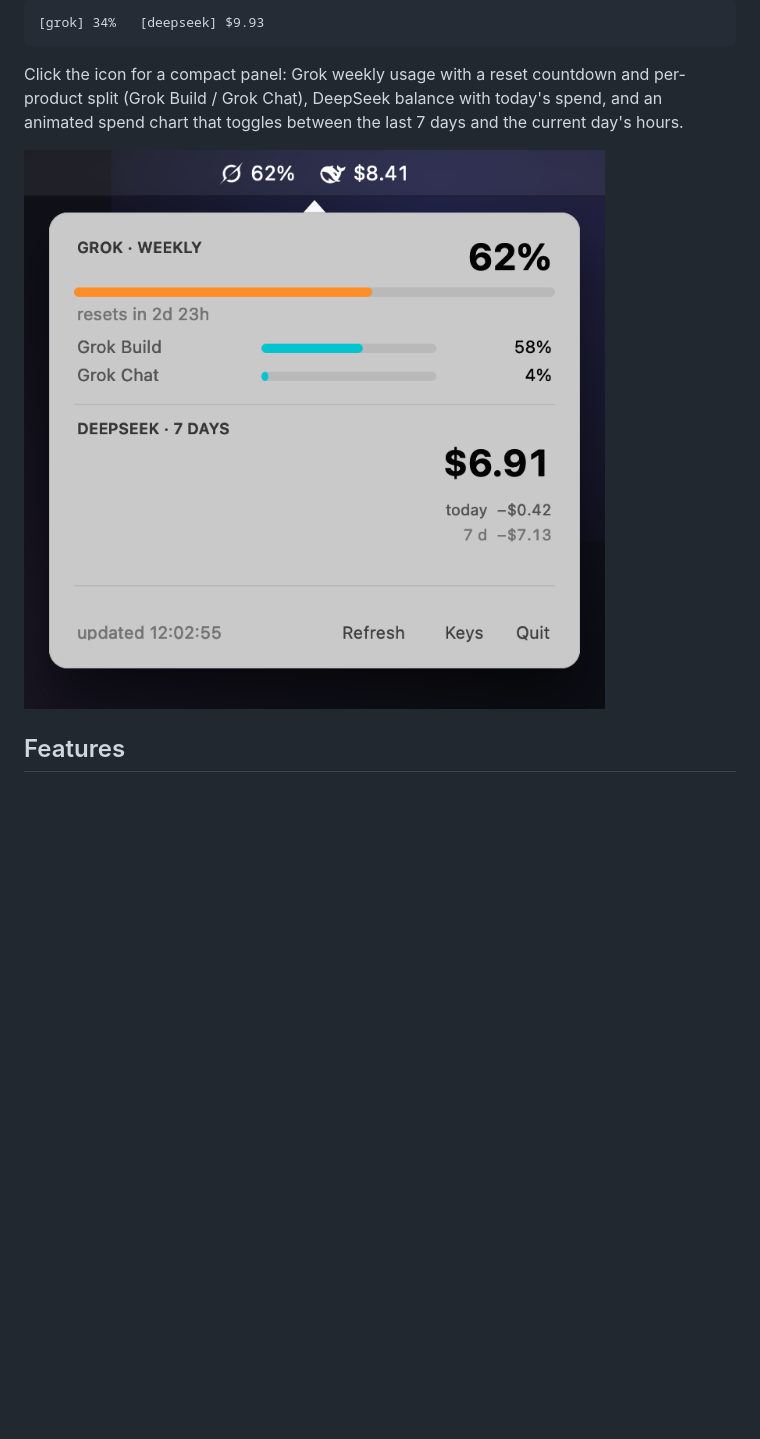
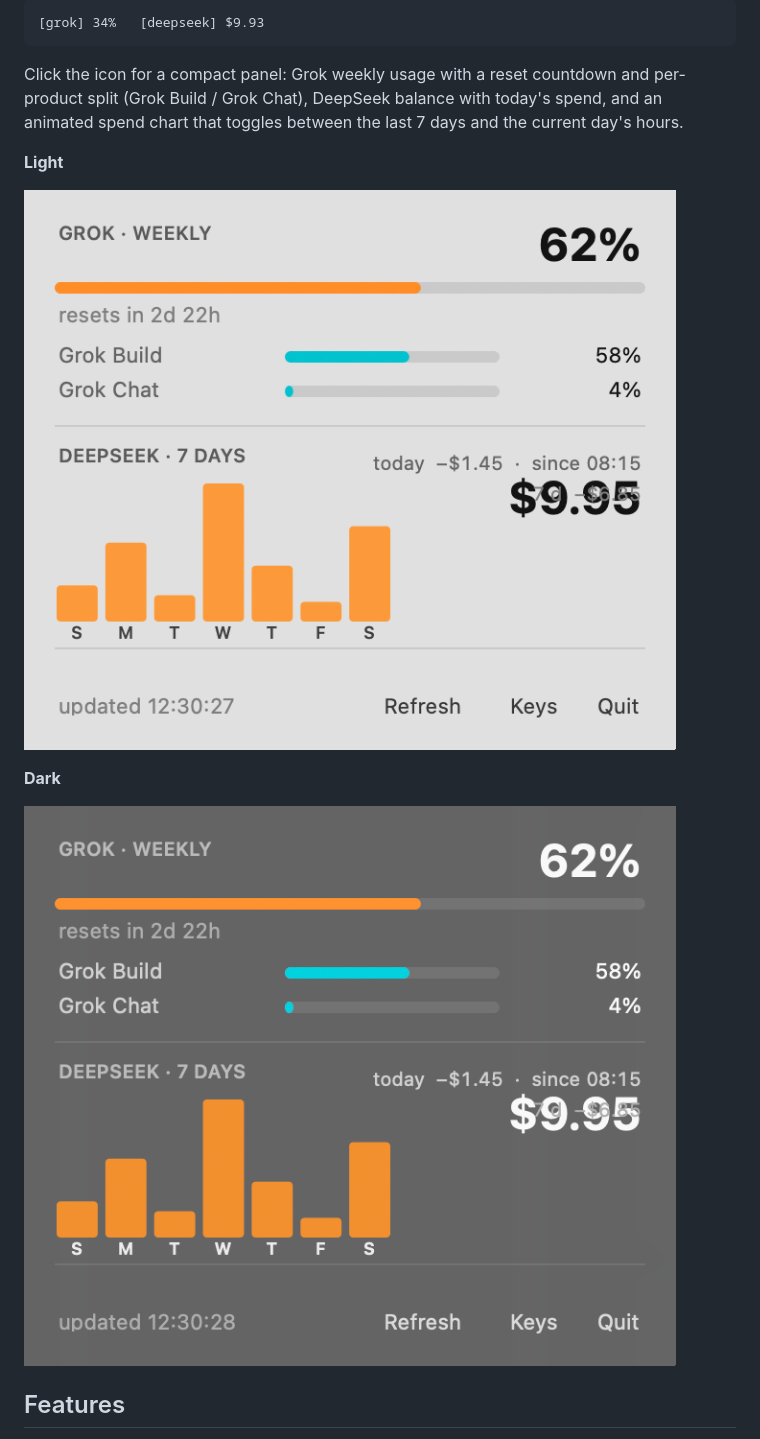
Before and after one commit to oleqich/aiquota, a Markdown page: README.md, the part around the change. GitHub-like rendering; pictures changed too: docs/dark.png (added), docs/light.png (added); blank space fills up the shorter version.

Commit message:
docs: light and dark screenshots with a filled spend chart

```diff
--- a/README.md
+++ b/README.md
@@ -8,7 +8,13 @@ A tiny native macOS menu bar app that shows your **Grok weekly credit** and **De
 
 Click the icon for a compact panel: Grok weekly usage with a reset countdown and per-product split (Grok Build / Grok Chat), DeepSeek balance with today's spend, and an animated spend chart that toggles between the last 7 days and the current day's hours.
 
-![AIQuota panel](docs/hero.png)
+**Light**
+
+![AIQuota, light](docs/light.png)
+
+**Dark**
+
+![AIQuota, dark](docs/dark.png)
 
 ## Features
 
```
